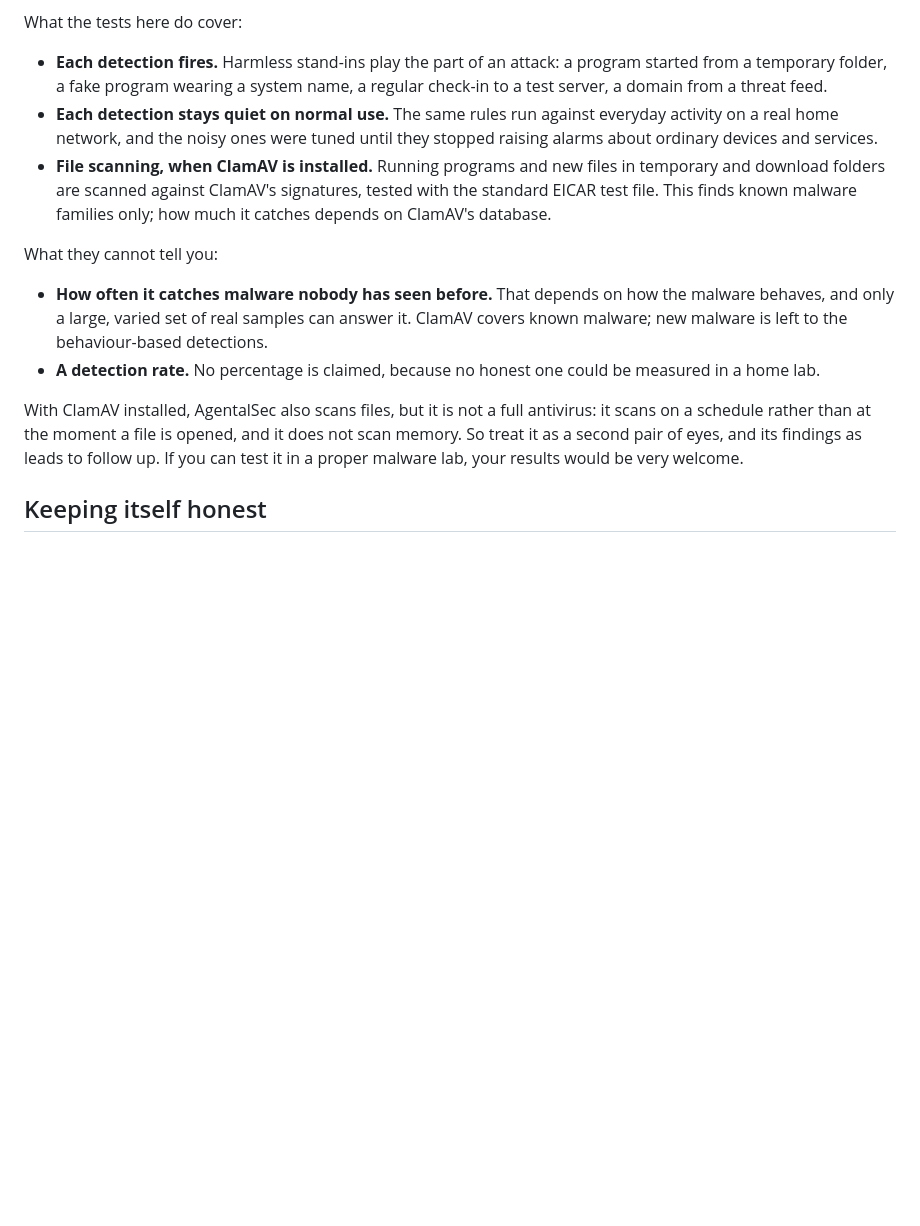
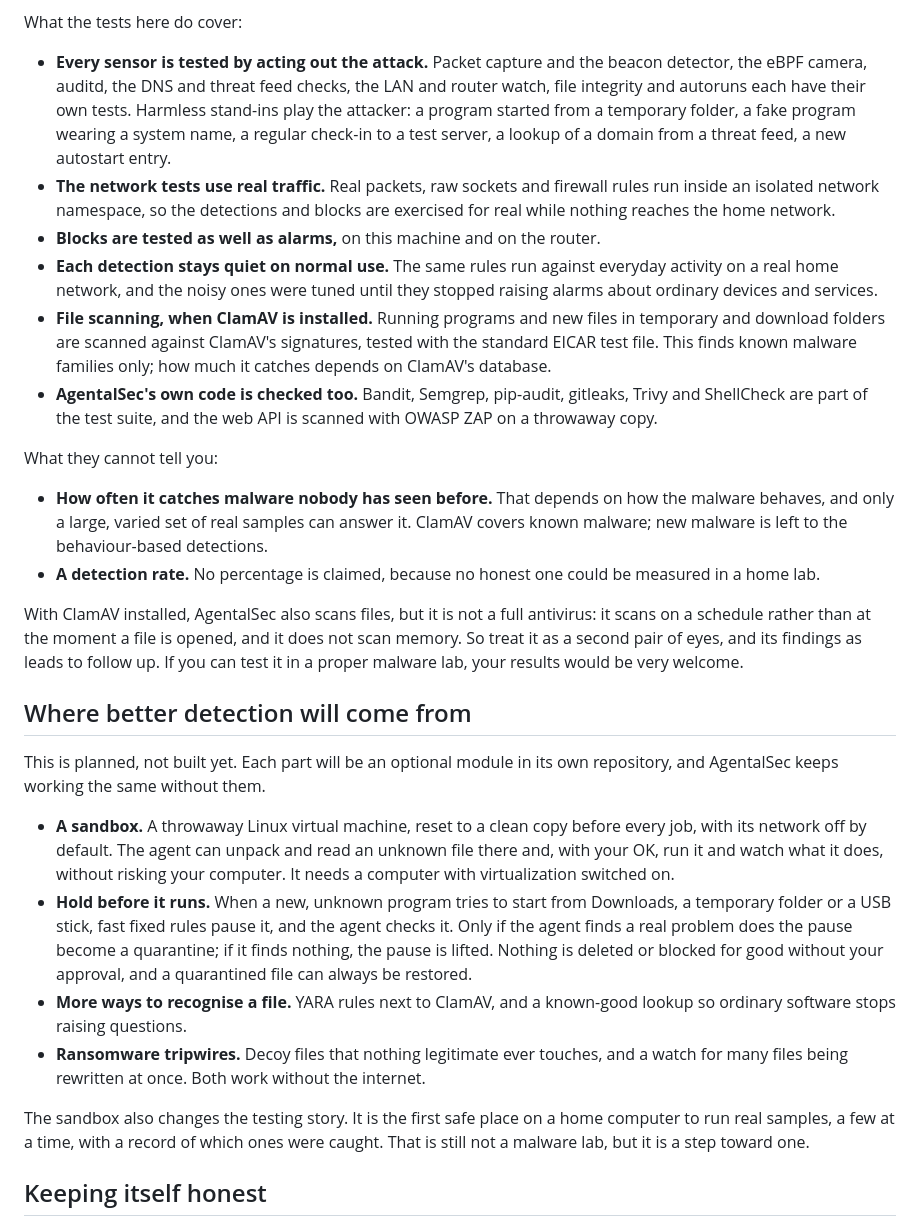
Before and after one commit to Beji239/agental_sec_linux, a Markdown page: README.md, the part around the change. GitHub-like rendering; blank space fills up the shorter version.

Commit message:
README: how detection was tested, and what is planned
The testing section now says what each sensor's tests act out, that the
network tests run real traffic in an isolated namespace, that blocks are
tested too, and which scanners check the code itself. A new section
describes the planned sandbox, hold before run, quarantine with restore,
YARA and ransomware tripwires.

```diff
--- a/README.md
+++ b/README.md
@@ -268,9 +268,17 @@ would put every device on it at risk, so I never did.
 
 What the tests here do cover:
 
-- **Each detection fires.** Harmless stand-ins play the part of an attack: a
-  program started from a temporary folder, a fake program wearing a system
-  name, a regular check-in to a test server, a domain from a threat feed.
+- **Every sensor is tested by acting out the attack.** Packet capture and the
+  beacon detector, the eBPF camera, auditd, the DNS and threat feed checks,
+  the LAN and router watch, file integrity and autoruns each have their own
+  tests. Harmless stand-ins play the attacker: a program started from a
+  temporary folder, a fake program wearing a system name, a regular check-in
+  to a test server, a lookup of a domain from a threat feed, a new autostart
+  entry.
+- **The network tests use real traffic.** Real packets, raw sockets and
+  firewall rules run inside an isolated network namespace, so the detections
+  and blocks are exercised for real while nothing reaches the home network.
+- **Blocks are tested as well as alarms,** on this machine and on the router.
 - **Each detection stays quiet on normal use.** The same rules run against
   everyday activity on a real home network, and the noisy ones were tuned
   until they stopped raising alarms about ordinary devices and services.
@@ -278,6 +286,9 @@ What the tests here do cover:
   files in temporary and download folders are scanned against ClamAV's
   signatures, tested with the standard EICAR test file. This finds known
   malware families only; how much it catches depends on ClamAV's database.
+- **AgentalSec's own code is checked too.** Bandit, Semgrep, pip-audit,
+  gitleaks, Trivy and ShellCheck are part of the test suite, and the web API
+  is scanned with OWASP ZAP on a throwaway copy.
 
 What they cannot tell you:
 
@@ -293,6 +304,33 @@ antivirus: it scans on a schedule rather than at the moment a file is opened,
 and it does not scan memory. So treat it as a second pair of eyes, and its
 findings as leads to follow up. If you can test it in a proper malware lab,
 your results would be very welcome.
+
+## Where better detection will come from
+
+This is planned, not built yet. Each part will be an optional module in its
+own repository, and AgentalSec keeps working the same without them.
+
+- **A sandbox.** A throwaway Linux virtual machine, reset to a clean copy
+  before every job, with its network off by default. The agent can unpack
+  and read an unknown file there and, with your OK, run it and watch what it
+  does, without risking your computer. It needs a computer with
+  virtualization switched on.
+- **Hold before it runs.** When a new, unknown program tries to start from
+  Downloads, a temporary folder or a USB stick, fast fixed rules pause it,
+  and the agent checks it. Only if the agent finds a real problem does the
+  pause become a quarantine; if it finds nothing, the pause is lifted.
+  Nothing is deleted or blocked for good without your approval, and a
+  quarantined file can always be restored.
+- **More ways to recognise a file.** YARA rules next to ClamAV, and a
+  known-good lookup so ordinary software stops raising questions.
+- **Ransomware tripwires.** Decoy files that nothing legitimate ever touches,
+  and a watch for many files being rewritten at once. Both work without the
+  internet.
+
+The sandbox also changes the testing story. It is the first safe place on a
+home computer to run real samples, a few at a time, with a record of which
+ones were caught. That is still not a malware lab, but it is a step toward
+one.
 
 ## Keeping itself honest
 
```
